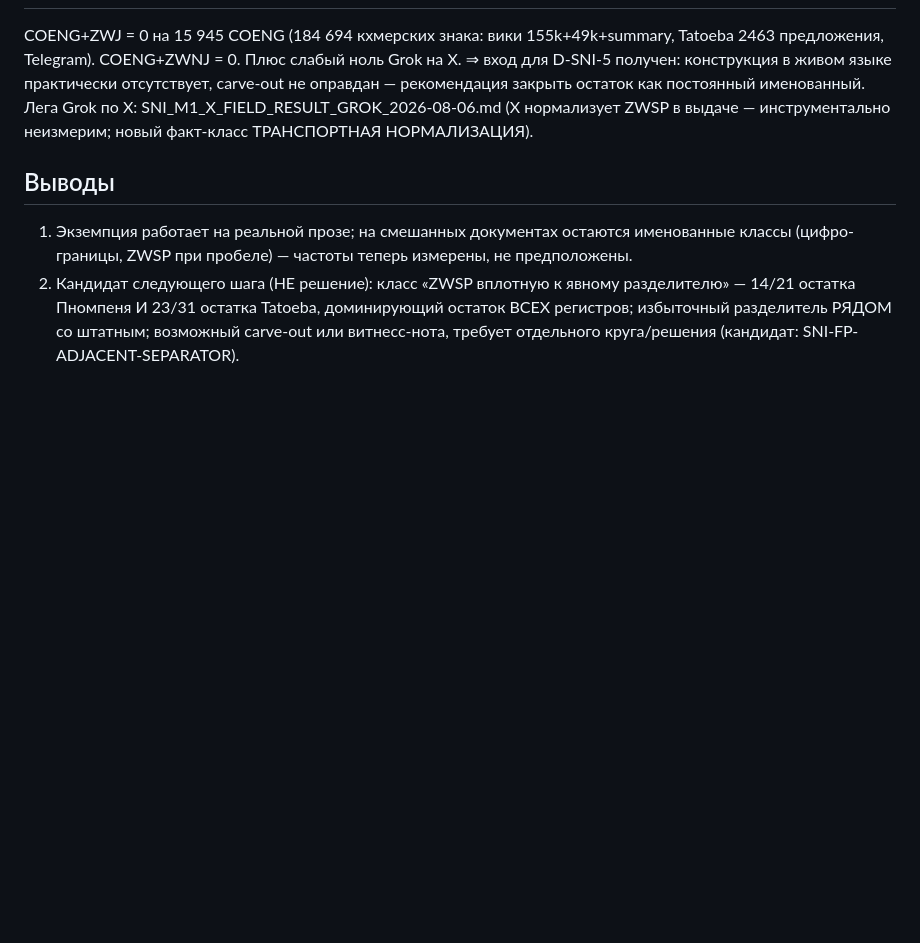
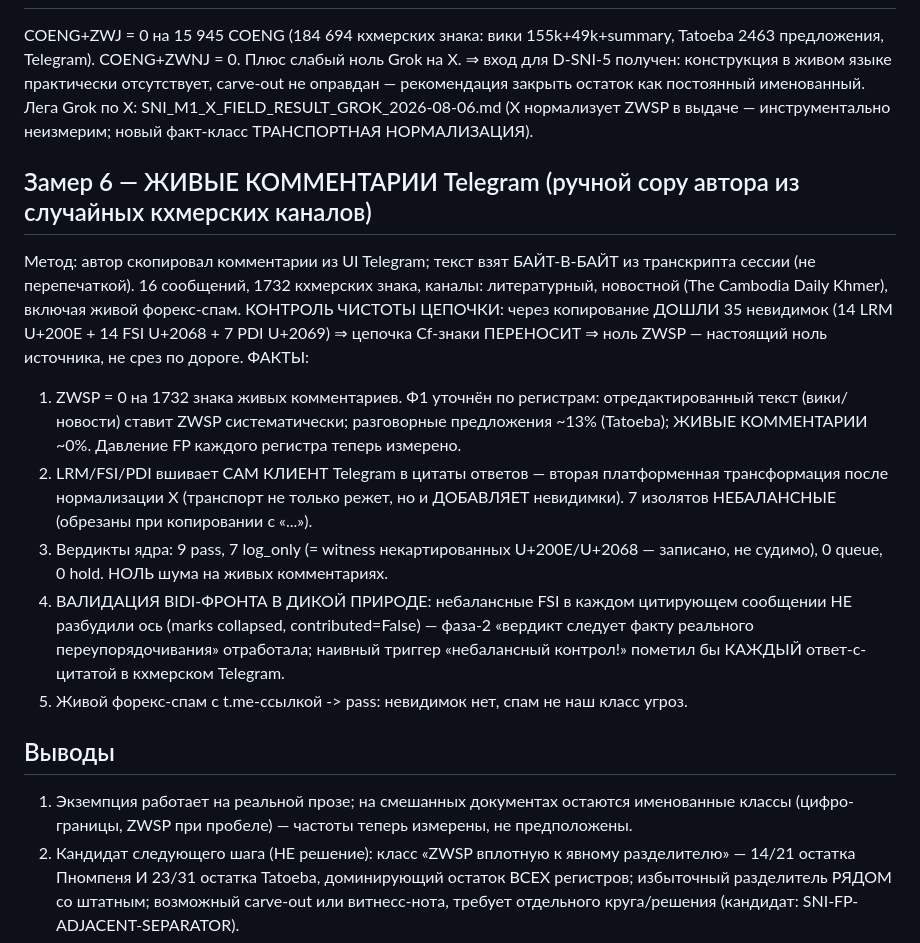
Before and after one commit to Rus1978Rus/msl_mip, a Markdown page: conveyor_runs/SNI_FIELD_MEASURE_2026-08-06.md, the part around the change. Rendered like a GitHub page; blank space fills up the shorter version.

Commit message:
SNI field measure, part 3: live Telegram comments, hand-collected by the author
16 real comments (1,732 Khmer chars) copied by the author from random Khmer
channels, extracted byte-exact from the session transcript. The chain-purity
control is the find of the day: 35 invisibles ARRIVED intact (14 LRM + 14 FSI
+ 7 PDI) -- so the copy chain provably carries Cf characters, and the ZERO ZWSP
across all comments is a true zero of the source, not stripping en route.

Facts: (1) live commenters type no ZWSP at all -- F1 is now split by register:
edited text systematic, colloquial sentences ~13%, live comments ~0%.
(2) Telegram's own client INJECTS LRM/FSI/PDI into reply quotes -- the second
platform transformation after X's stripping: transport not only removes but
adds invisibles; 7 isolates arrive unbalanced after quote truncation.
(3) Core verdicts: 9 pass, 7 log_only (uncarded U+200E/U+2068 witnessed, not
judged), zero queue, zero hold -- no noise on living comments.
(4) BIDI front validated in the wild: unbalanced FSI in every quoted reply did
NOT wake the axis; a naive unbalanced-control trigger would have flagged every
reply-with-quote in Khmer Telegram.
(5) Real forex spam with a t.me link passes -- spam is not our threat class.

Co-Authored-By: Claude Fable 5 <noreply@anthropic.com>

```diff
--- a/conveyor_runs/SNI_FIELD_MEASURE_2026-08-06.md
+++ b/conveyor_runs/SNI_FIELD_MEASURE_2026-08-06.md
@@ -52,6 +52,28 @@
   Лега Grok по X: SNI_M1_X_FIELD_RESULT_GROK_2026-08-06.md (X нормализует ZWSP в
   выдаче — инструментально неизмерим; новый факт-класс ТРАНСПОРТНАЯ НОРМАЛИЗАЦИЯ).
 
+## Замер 6 — ЖИВЫЕ КОММЕНТАРИИ Telegram (ручной copy автора из случайных кхмерских каналов)
+Метод: автор скопировал комментарии из UI Telegram; текст взят БАЙТ-В-БАЙТ из транскрипта
+сессии (не перепечаткой). 16 сообщений, 1732 кхмерских знака, каналы: литературный,
+новостной (The Cambodia Daily Khmer), включая живой форекс-спам.
+КОНТРОЛЬ ЧИСТОТЫ ЦЕПОЧКИ: через копирование ДОШЛИ 35 невидимок (14 LRM U+200E +
+14 FSI U+2068 + 7 PDI U+2069) ⇒ цепочка Cf-знаки ПЕРЕНОСИТ ⇒ ноль ZWSP — настоящий
+ноль источника, не срез по дороге.
+ФАКТЫ:
+  1. ZWSP = 0 на 1732 знака живых комментариев. Ф1 уточнён по регистрам: отредактированный
+     текст (вики/новости) ставит ZWSP систематически; разговорные предложения ~13%
+     (Tatoeba); ЖИВЫЕ КОММЕНТАРИИ ~0%. Давление FP каждого регистра теперь измерено.
+  2. LRM/FSI/PDI вшивает САМ КЛИЕНТ Telegram в цитаты ответов — вторая платформенная
+     трансформация после нормализации X (транспорт не только режет, но и ДОБАВЛЯЕТ
+     невидимки). 7 изолятов НЕБАЛАНСНЫЕ (обрезаны при копировании с «...»).
+  3. Вердикты ядра: 9 pass, 7 log_only (= witness некартированных U+200E/U+2068 —
+     записано, не судимо), 0 queue, 0 hold. НОЛЬ шума на живых комментариях.
+  4. ВАЛИДАЦИЯ BIDI-ФРОНТА В ДИКОЙ ПРИРОДЕ: небалансные FSI в каждом цитирующем
+     сообщении НЕ разбудили ось (marks collapsed, contributed=False) — фаза-2
+     «вердикт следует факту реального переупорядочивания» отработала; наивный триггер
+     «небалансный контрол!» пометил бы КАЖДЫЙ ответ-с-цитатой в кхмерском Telegram.
+  5. Живой форекс-спам с t.me-ссылкой -> pass: невидимок нет, спам не наш класс угроз.
+
 ## Выводы
 1. Экземпция работает на реальной прозе; на смешанных документах остаются именованные
    классы (цифро-границы, ZWSP при пробеле) — частоты теперь измерены, не предположены.
```
